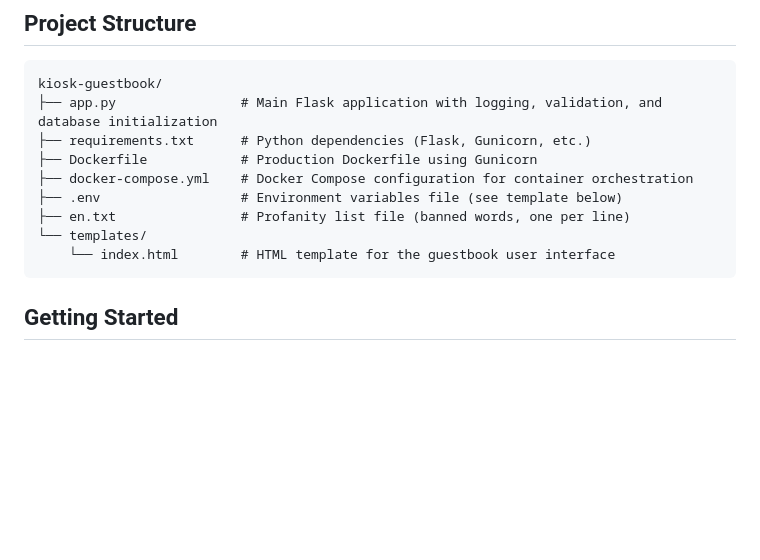
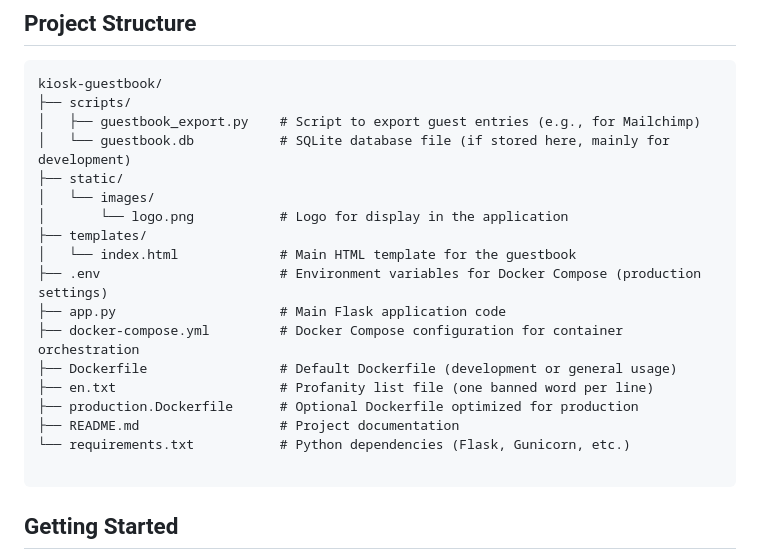
Before and after one commit to tmdinosaurcenter/kiosk-guestbook, a Markdown page: README.md, the part around the change. Drawn GitHub-style; blank space fills up the shorter version.

Commit message:
Updated the project structure to reflect the current structure.

````diff
--- a/README.md
+++ b/README.md
@@ -18,14 +18,23 @@ Uses Docker and Docker Compose to create a production-ready environment with Gun
 ## Project Structure
 ```
 kiosk-guestbook/
-├── app.py                # Main Flask application with logging, validation, and database initialization
-├── requirements.txt      # Python dependencies (Flask, Gunicorn, etc.)
-├── Dockerfile            # Production Dockerfile using Gunicorn
-├── docker-compose.yml    # Docker Compose configuration for container orchestration
-├── .env                  # Environment variables file (see template below)
-├── en.txt                # Profanity list file (banned words, one per line)
-└── templates/
-    └── index.html        # HTML template for the guestbook user interface
+├── scripts/
+│   ├── guestbook_export.py    # Script to export guest entries (e.g., for Mailchimp)
+│   └── guestbook.db           # SQLite database file (if stored here, mainly for development)
+├── static/
+│   └── images/
+│       └── logo.png           # Logo for display in the application
+├── templates/
+│   └── index.html             # Main HTML template for the guestbook
+├── .env                       # Environment variables for Docker Compose (production settings)
+├── app.py                     # Main Flask application code
+├── docker-compose.yml         # Docker Compose configuration for container orchestration
+├── Dockerfile                 # Default Dockerfile (development or general usage)
+├── en.txt                     # Profanity list file (one banned word per line)
+├── production.Dockerfile      # Optional Dockerfile optimized for production
+├── README.md                  # Project documentation
+└── requirements.txt           # Python dependencies (Flask, Gunicorn, etc.)
+
 ```
 ## Getting Started
 Prerequisites
````
